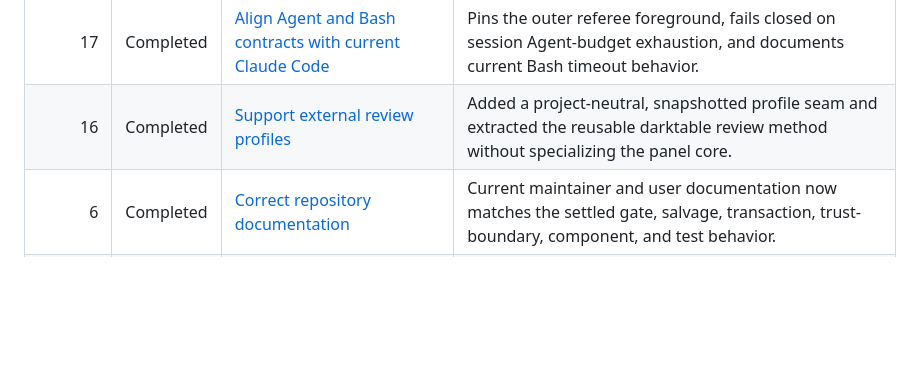
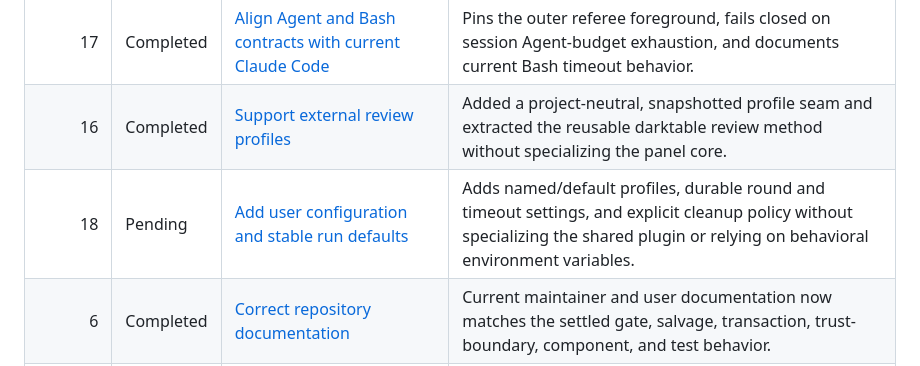
Before and after one commit to kofa73/panel-review, a Markdown page: issues/README.md, the part around the change. GitHub-like rendering; blank space fills up the shorter version.

Commit message:
registered issue-18

```diff
--- a/issues/README.md
+++ b/issues/README.md
@@ -19,6 +19,7 @@ Completing an item should update its status here and in its issue file.
 | 15 | Completed | [Restore event-driven referee seat waiting](15-referee-seat-polling-in-loop.md) | Runs each CLI-barrier/Claude-seat pair as concurrent foreground Agents, keeping all seat waiting out of the referee context. |
 | 17 | Completed | [Align Agent and Bash contracts with current Claude Code](17-claude-code-runtime-compatibility.md) | Pins the outer referee foreground, fails closed on session Agent-budget exhaustion, and documents current Bash timeout behavior. |
 | 16 | Completed | [Support external review profiles](16-external-review-profiles.md) | Added a project-neutral, snapshotted profile seam and extracted the reusable darktable review method without specializing the panel core. |
+| 18 | Pending | [Add user configuration and stable run defaults](18-user-configuration-and-run-defaults.md) | Adds named/default profiles, durable round and timeout settings, and explicit cleanup policy without specializing the shared plugin or relying on behavioral environment variables. |
 | 6 | Completed | [Correct repository documentation](06-repository-documentation-corrections.md) | Current maintainer and user documentation now matches the settled gate, salvage, transaction, trust-boundary, component, and test behavior. |
 | 7 | Completed | [Reconstruct architectural evolution and write qualifying ADRs](07-architecture-evolution-and-adrs.md) | Added an evidence-backed ten-milestone history and seven qualifying accepted ADRs without promoting proposed work. |
 | 8 | Completed | [Remove low-risk implementation and test duplication](08-maintainability-cleanups.md) | Deduplicated byte-sorted sweep lookup and valid debate-test setup without changing behavior. |
```
Also changed, not shown: issues/18-user-configuration-and-run-defaults.md (added, +181 -0 lines).
